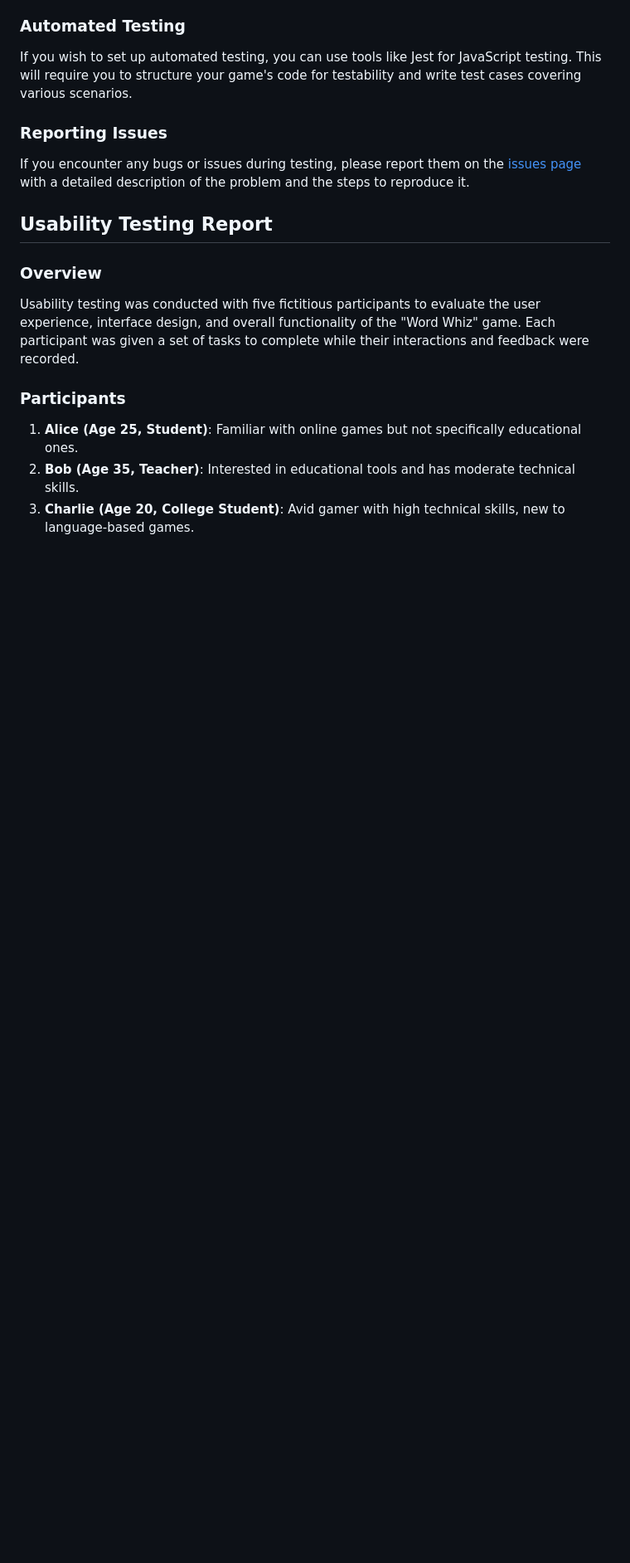
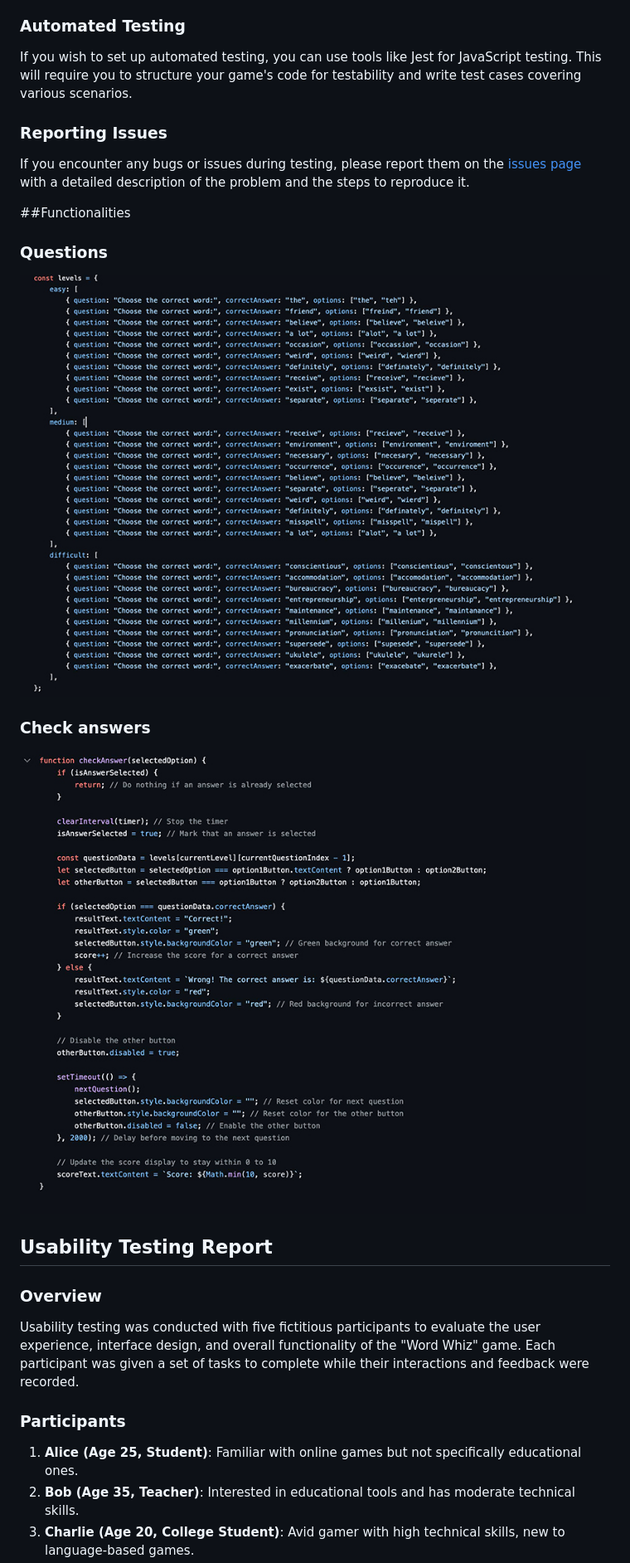
Before and after one commit to igordinuzzi/Word-Whiz, a Markdown page: README.md, the part around one of its changes. Shown at 83% size. Drawn GitHub-style; blank space fills up the shorter version.

```diff
--- a/README.md
+++ b/README.md
@@ -106,6 +116,14 @@ If you wish to set up automated testing, you can use tools like Jest for JavaScr
 ### Reporting Issues
 If you encounter any bugs or issues during testing, please report them on the [issues page](https://github.com/[igordinuzzi]/Word-Whiz/issues) with a detailed description of the problem and the steps to reproduce it.
 
+##Functionalities
+
+### Questions
+![questions](doc/functionalities/questions.jpg)
+
+### Check answers
+![answers](doc/functionalities/checkanswer.jpg)
+
 ## Usability Testing Report
 
 ### Overview
```
Also changed, not shown: other parts of README.md (+20 -0 lines).
